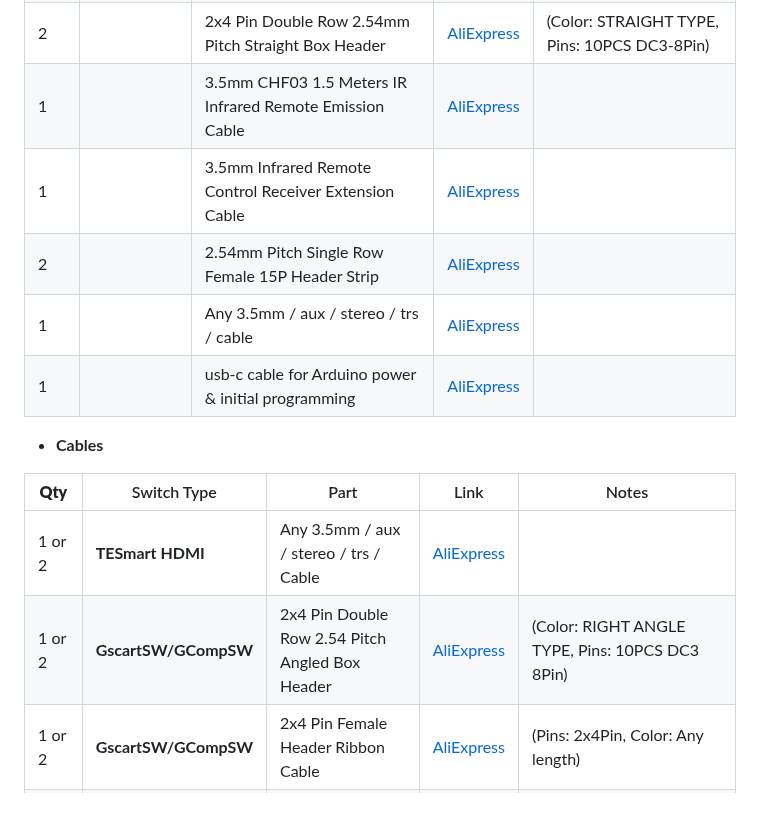
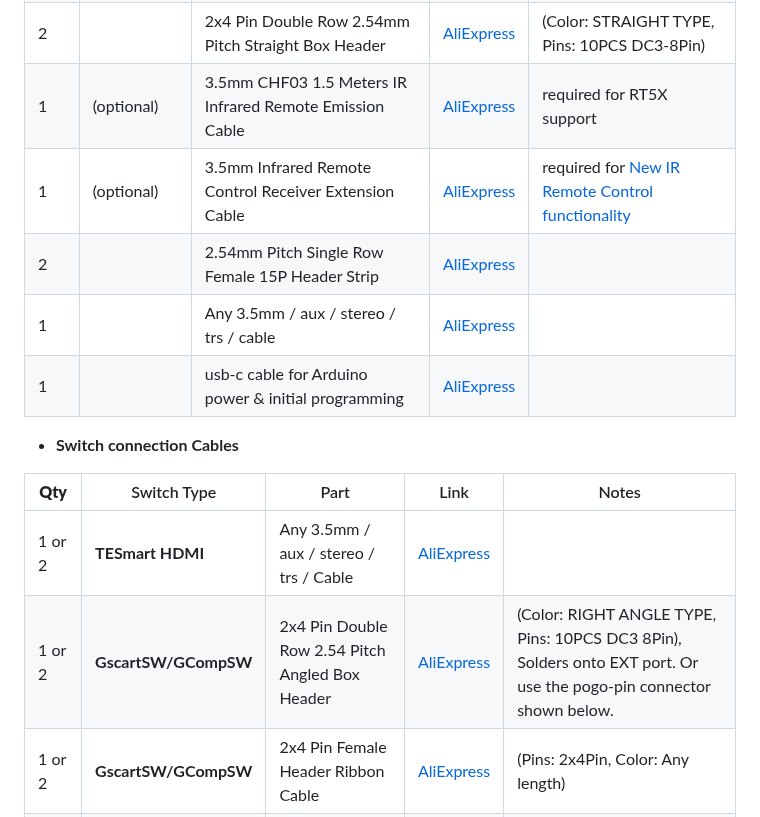
Before and after one commit to svirant/DonutDongle, a Markdown page: README.md, the part around the change. GitHub-like rendering.

Commit message:
BOM tweaks

```diff
--- a/README.md
+++ b/README.md
@@ -79,18 +79,18 @@ Let me know what ideas you have, and perhaps I can add them in.
 | 4  | | PJ-320 3.5MM Headphone Jack Audio Video Female | [AliExpress](https://www.aliexpress.us/item/3256805995568762.html) | |
 | 2  | | 2x5 Pin Double Row 2.54mm Pitch Straight Box Header | [AliExpress](https://www.aliexpress.us/item/3256805177947724.html) | (Color: STRAIGHT TYPE, Pins: 10PCS DC3-10Pin) |
 | 2  | | 2x4 Pin Double Row 2.54mm Pitch Straight Box Header | [AliExpress](https://www.aliexpress.us/item/3256805177947724.html) | (Color: STRAIGHT TYPE, Pins: 10PCS DC3-8Pin) |
-| 1  | | 3.5mm CHF03 1.5 Meters IR Infrared Remote Emission Cable | [AliExpress](https://www.aliexpress.us/item/3256805962345169.html) | |
-| 1  | | 3.5mm Infrared Remote Control Receiver Extension Cable | [AliExpress](https://www.aliexpress.us/item/2251832741040177.html) | |
+| 1  | (optional) | 3.5mm CHF03 1.5 Meters IR Infrared Remote Emission Cable | [AliExpress](https://www.aliexpress.us/item/3256805962345169.html) | required for RT5X support |
+| 1  | (optional) | 3.5mm Infrared Remote Control Receiver Extension Cable | [AliExpress](https://www.aliexpress.us/item/2251832741040177.html) | required for [New IR Remote Control functionality](https://github.com/svirant/DonutDongle?tab=readme-ov-file#new-ir-remote-control-functionality) |
 | 2  | | 2.54mm Pitch Single Row Female 15P Header Strip | [AliExpress](https://www.aliexpress.us/item/3256801232229618.html) | |
 | 1  | | Any 3.5mm / aux / stereo / trs / cable | [AliExpress](https://www.aliexpress.us/item/2255799962255486.html) | |
 | 1  | | usb-c cable for Arduino power & initial programming | [AliExpress](https://www.aliexpress.us/item/3256806983355947.html) | |
 
-* **Cables**
+* **Switch connection Cables**
 
 | **Qty**    | Switch Type | Part |  Link  |  Notes |
 | ------------- | ------------- |------------- |------------- |------------- |
 | 1 or 2 | **TESmart HDMI** | Any 3.5mm / aux / stereo / trs / Cable | [AliExpress](https://www.aliexpress.us/item/2255799962255486.html) | |
-| 1 or 2 | **GscartSW/GCompSW** | 2x4 Pin Double Row 2.54 Pitch Angled Box Header | [AliExpress](https://www.aliexpress.us/item/3256805177947724.html?) | (Color: RIGHT ANGLE TYPE, Pins: 10PCS DC3 8Pin) |
+| 1 or 2 | **GscartSW/GCompSW** | 2x4 Pin Double Row 2.54 Pitch Angled Box Header | [AliExpress](https://www.aliexpress.us/item/3256805177947724.html?) | (Color: RIGHT ANGLE TYPE, Pins: 10PCS DC3 8Pin), Solders onto EXT port. Or use the pogo-pin connector shown below.  |
 |1 or 2 | **GscartSW/GCompSW** | 2x4 Pin Female Header Ribbon Cable | [AliExpress](https://www.aliexpress.us/item/3256804576275377.html?) | (Pins: 2x4Pin, Color: Any length) |
 | 1  | **Extron** | 2 Port DB9 to 2x5 Pin Female Header Ribbon Cable | [AliExpress](https://www.aliexpress.us/item/3256807472891897.html) | |
 | | | or **2x** DB9 Male to 3.5mm Male Serial RS232 Cable 6feet | [Amazon](https://www.amazon.com/LIANSHU-DC3-5mm-Serial-RS232-Cable/dp/B07G2ZL3SL/) | "MUST" be wired as so: [DB9 Male Pin 5 -> Sleeve, DB9 Male Pin 2 -> Tip, DB9 Male Pin 3 -> Ring](https://github.com/user-attachments/assets/4660ba77-eace-4b76-b169-7ea5f80491f9) |
```
